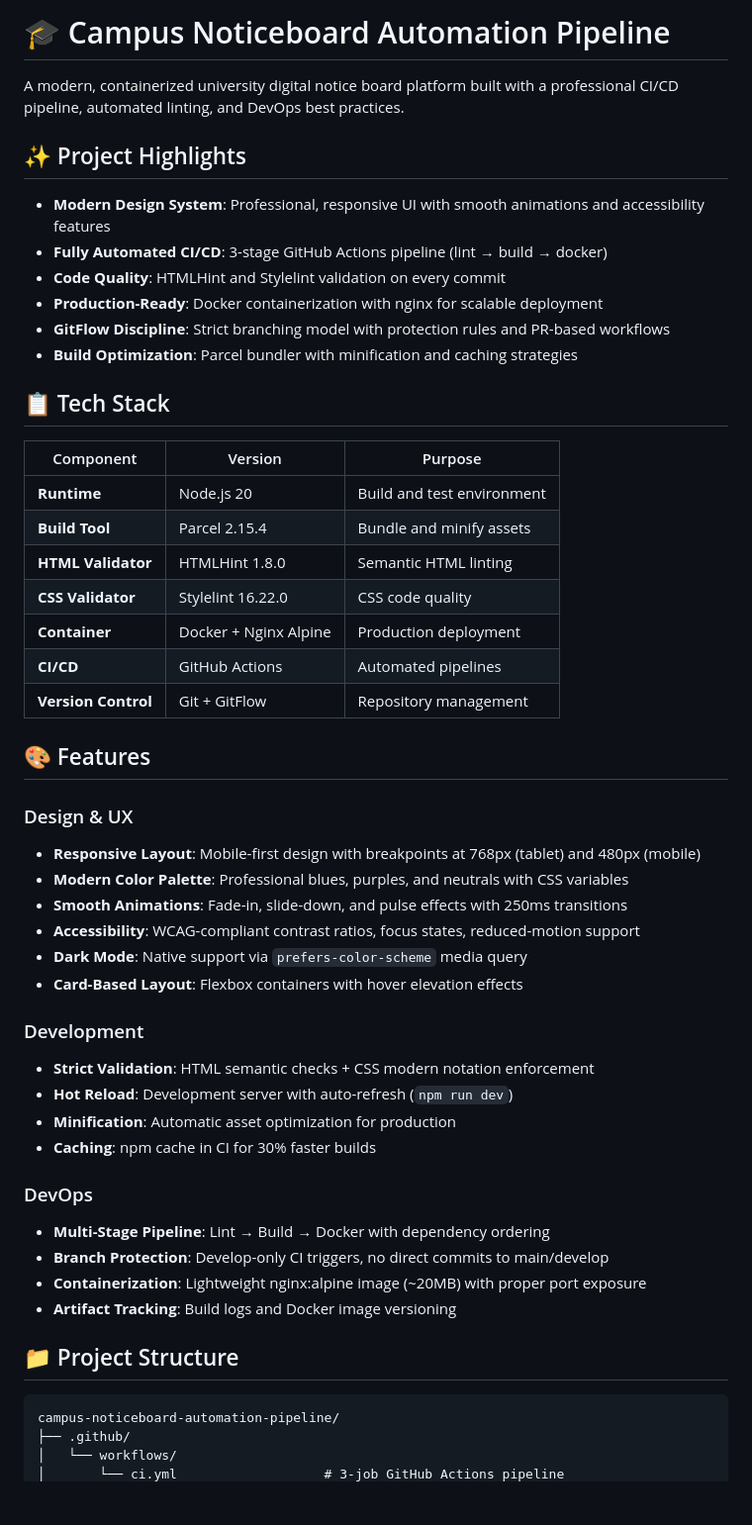
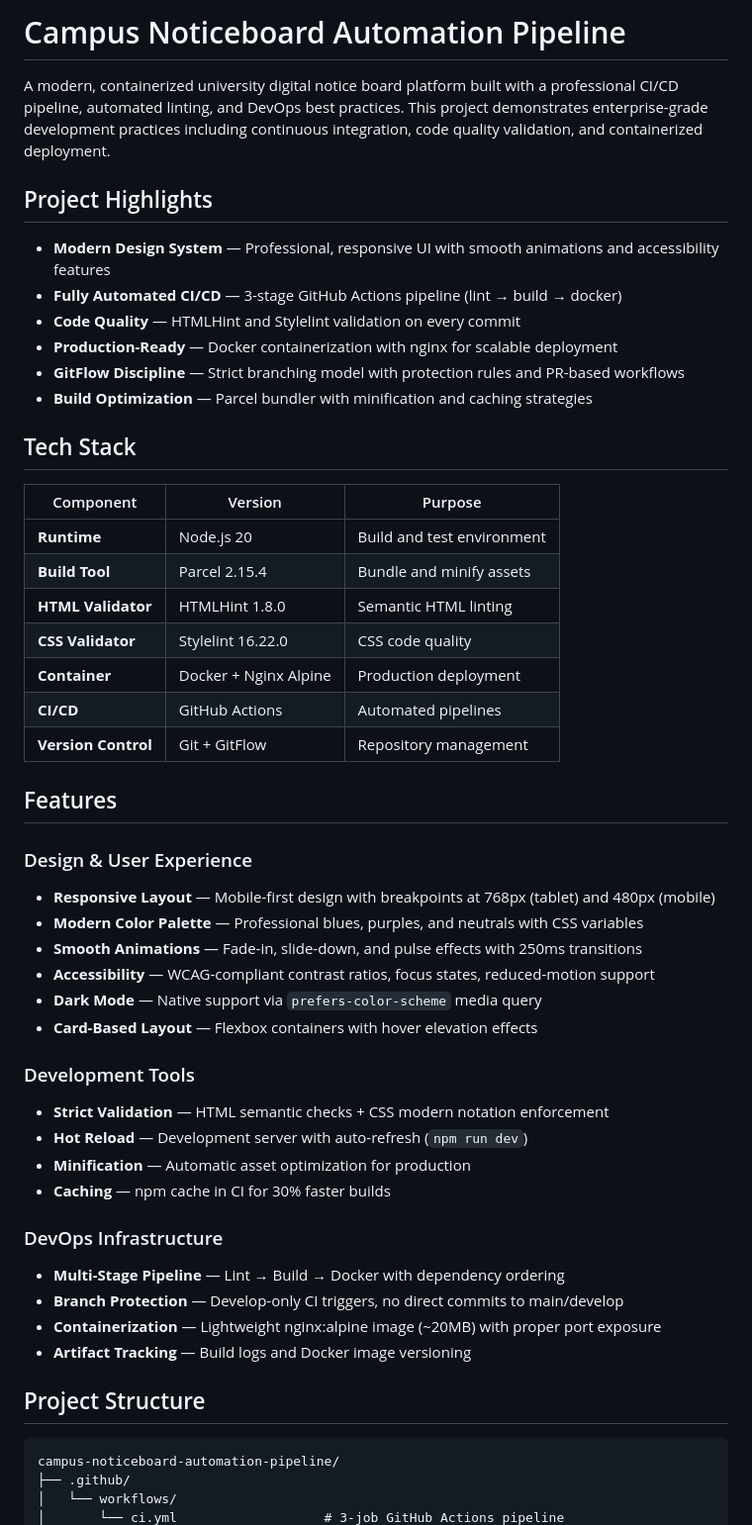
Before and after one commit to shaafeadawood/campus-noticeboard-automation-pipeline, a Markdown page: README.md, the part around one of its changes. Shown at 99% size. Rendered like a GitHub page; blank space fills up the shorter version.

````diff
--- a/README.md
+++ b/README.md
@@ -1,17 +1,17 @@
-# 🎓 Campus Noticeboard Automation Pipeline
+# Campus Noticeboard Automation Pipeline
 
-A modern, containerized university digital notice board platform built with a professional CI/CD pipeline, automated linting, and DevOps best practices.
+A modern, containerized university digital notice board platform built with a professional CI/CD pipeline, automated linting, and DevOps best practices. This project demonstrates enterprise-grade development practices including continuous integration, code quality validation, and containerized deployment.
 
-## ✨ Project Highlights
+## Project Highlights
 
-- **Modern Design System**: Professional, responsive UI with smooth animations and accessibility features
-- **Fully Automated CI/CD**: 3-stage GitHub Actions pipeline (lint → build → docker)
-- **Code Quality**: HTMLHint and Stylelint validation on every commit
-- **Production-Ready**: Docker containerization with nginx for scalable deployment
-- **GitFlow Discipline**: Strict branching model with protection rules and PR-based workflows
-- **Build Optimization**: Parcel bundler with minification and caching strategies
+- **Modern Design System** — Professional, responsive UI with smooth animations and accessibility features
+- **Fully Automated CI/CD** — 3-stage GitHub Actions pipeline (lint → build → docker)
+- **Code Quality** — HTMLHint and Stylelint validation on every commit
+- **Production-Ready** — Docker containerization with nginx for scalable deployment
+- **GitFlow Discipline** — Strict branching model with protection rules and PR-based workflows
+- **Build Optimization** — Parcel bundler with minification and caching strategies
 
-## 📋 Tech Stack
+## Tech Stack
 
 | Component | Version | Purpose |
 |-----------|---------|---------|
@@ -23,29 +23,29 @@ A modern, containerized university digital notice board platform built with a pr
 | **CI/CD** | GitHub Actions | Automated pipelines |
 | **Version Control** | Git + GitFlow | Repository management |
 
-## 🎨 Features
+## Features
 
-### Design & UX
-- **Responsive Layout**: Mobile-first design with breakpoints at 768px (tablet) and 480px (mobile)
-- **Modern Color Palette**: Professional blues, purples, and neutrals with CSS variables
-- **Smooth Animations**: Fade-in, slide-down, and pulse effects with 250ms transitions
-- **Accessibility**: WCAG-compliant contrast ratios, focus states, reduced-motion support
-- **Dark Mode**: Native support via `prefers-color-scheme` media query
-- **Card-Based Layout**: Flexbox containers with hover elevation effects
+### Design & User Experience
+- **Responsive Layout** — Mobile-first design with breakpoints at 768px (tablet) and 480px (mobile)
+- **Modern Color Palette** — Professional blues, purples, and neutrals with CSS variables
+- **Smooth Animations** — Fade-in, slide-down, and pulse effects with 250ms transitions
+- **Accessibility** — WCAG-compliant contrast ratios, focus states, reduced-motion support
+- **Dark Mode** — Native support via `prefers-color-scheme` media query
+- **Card-Based Layout** — Flexbox containers with hover elevation effects
 
-### Development
-- **Strict Validation**: HTML semantic checks + CSS modern notation enforcement
-- **Hot Reload**: Development server with auto-refresh (`npm run dev`)
-- **Minification**: Automatic asset optimization for production
-- **Caching**: npm cache in CI for 30% faster builds
+### Development Tools
+- **Strict Validation** — HTML semantic checks + CSS modern notation enforcement
+- **Hot Reload** — Development server with auto-refresh (`npm run dev`)
+- **Minification** — Automatic asset optimization for production
+- **Caching** — npm cache in CI for 30% faster builds
 
-### DevOps
-- **Multi-Stage Pipeline**: Lint → Build → Docker with dependency ordering
-- **Branch Protection**: Develop-only CI triggers, no direct commits to main/develop
-- **Containerization**: Lightweight nginx:alpine image (~20MB) with proper port exposure
-- **Artifact Tracking**: Build logs and Docker image versioning
+### DevOps Infrastructure
+- **Multi-Stage Pipeline** — Lint → Build → Docker with dependency ordering
+- **Branch Protection** — Develop-only CI triggers, no direct commits to main/develop
+- **Containerization** — Lightweight nginx:alpine image (~20MB) with proper port exposure
+- **Artifact Tracking** — Build logs and Docker image versioning
 
-## 📁 Project Structure
+## Project Structure
 
 ```
 campus-noticeboard-automation-pipeline/
````
Also changed, not shown: other parts of README.md (+132 -98 lines).
